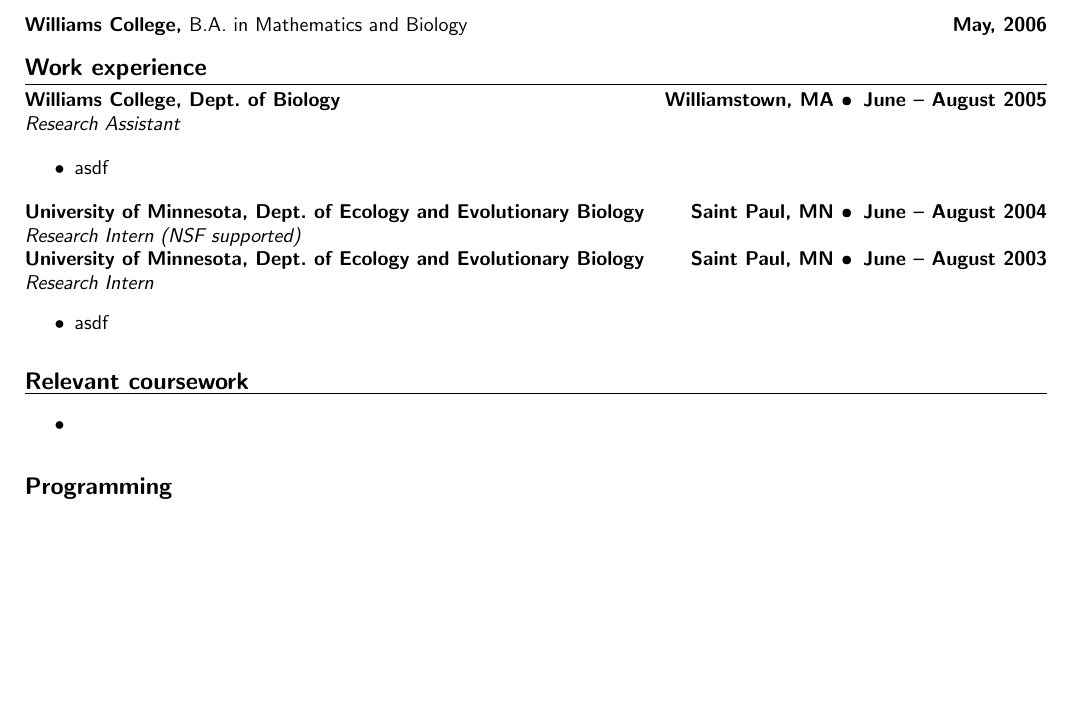
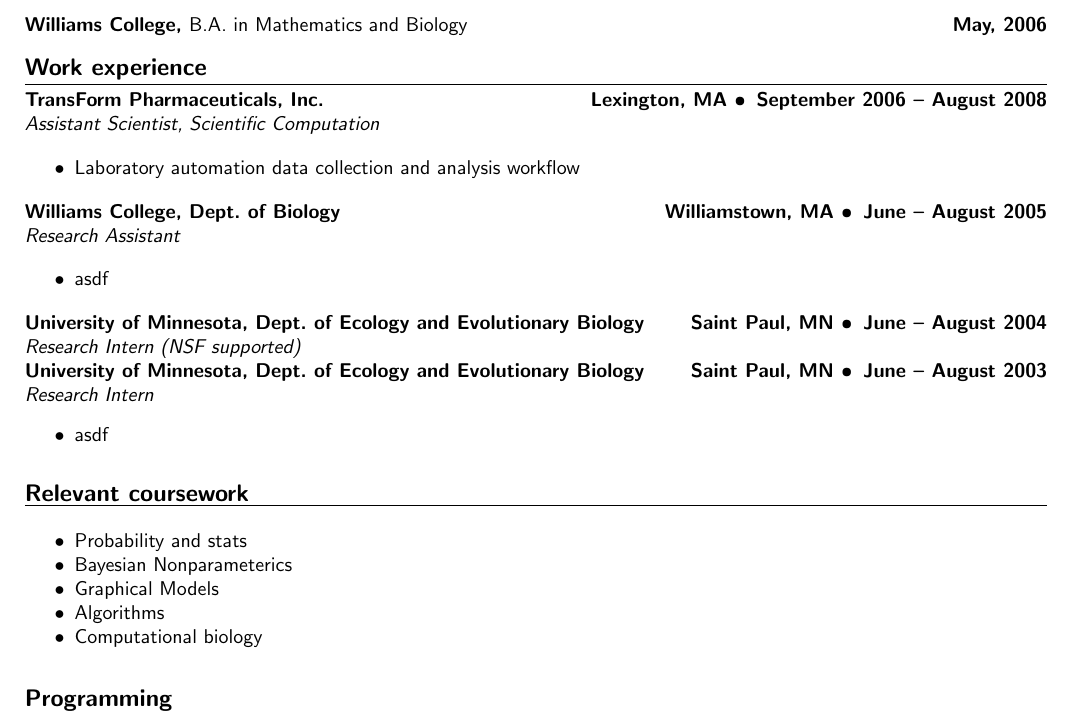
Before and after one commit to othercriteria/resume, a LaTeX CV (resume.tex): part of the page, cut so that both start at the same text, the shorter picture padded with empty space. Compiled offline with pdfLaTeX.

Commit message:
Further filling in...

```diff
--- a/resume.tex
+++ b/resume.tex
@@ -55,6 +55,14 @@
 
 \ressection{Work experience}
 
+\leftandright{TransForm Pharmaceuticals, Inc.}{Lexington, MA
+  \textbullet\, September 2006 -- August 2008} \\
+\textit{Assistant Scientist, Scientific Computation}
+
+\begin{itemize*}
+\item Laboratory automation data collection and analysis workflow
+\end{itemize*}
+
 \leftandright{Williams College, Dept.\ of Biology}{Williamstown, MA
   \textbullet\, June -- August 2005} \\
 \textit{Research Assistant}
@@ -81,7 +89,11 @@
 \ressection{Relevant coursework}
 
 \begin{itemize*}
-\item
+\item Probability and stats
+\item Bayesian Nonparameterics
+\item Graphical Models
+\item Algorithms
+\item Computational biology
 \end{itemize*}
 
 \vspace{1.0em}
```
